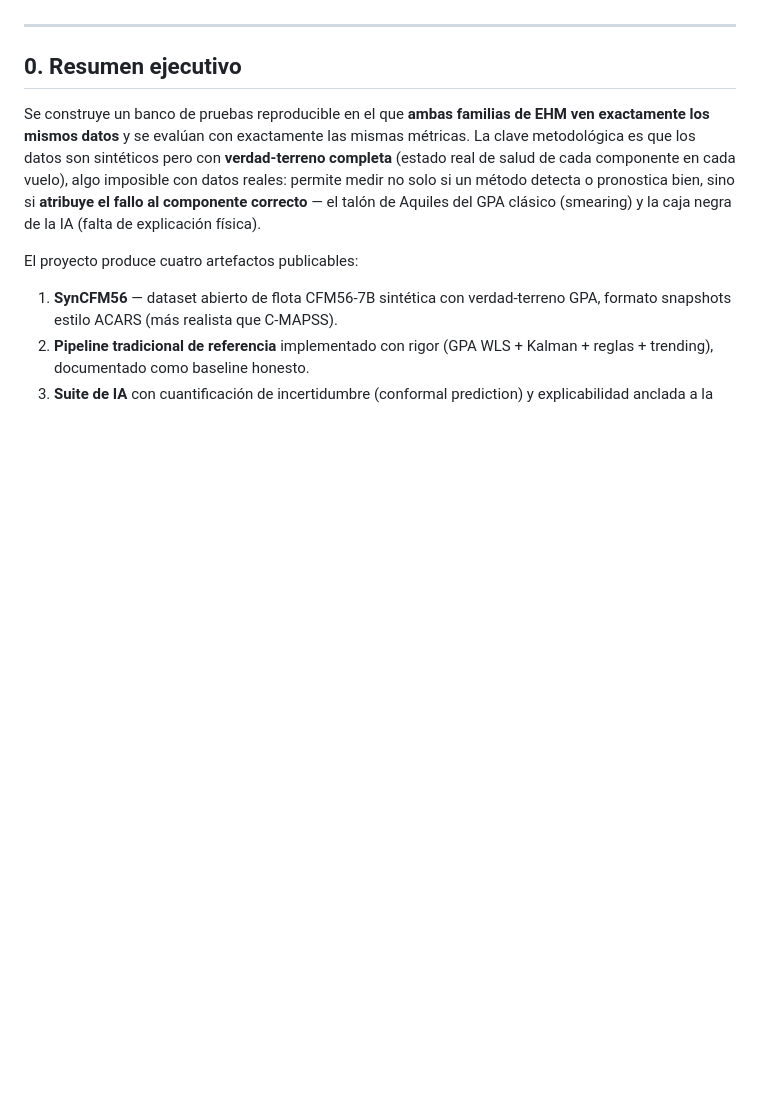
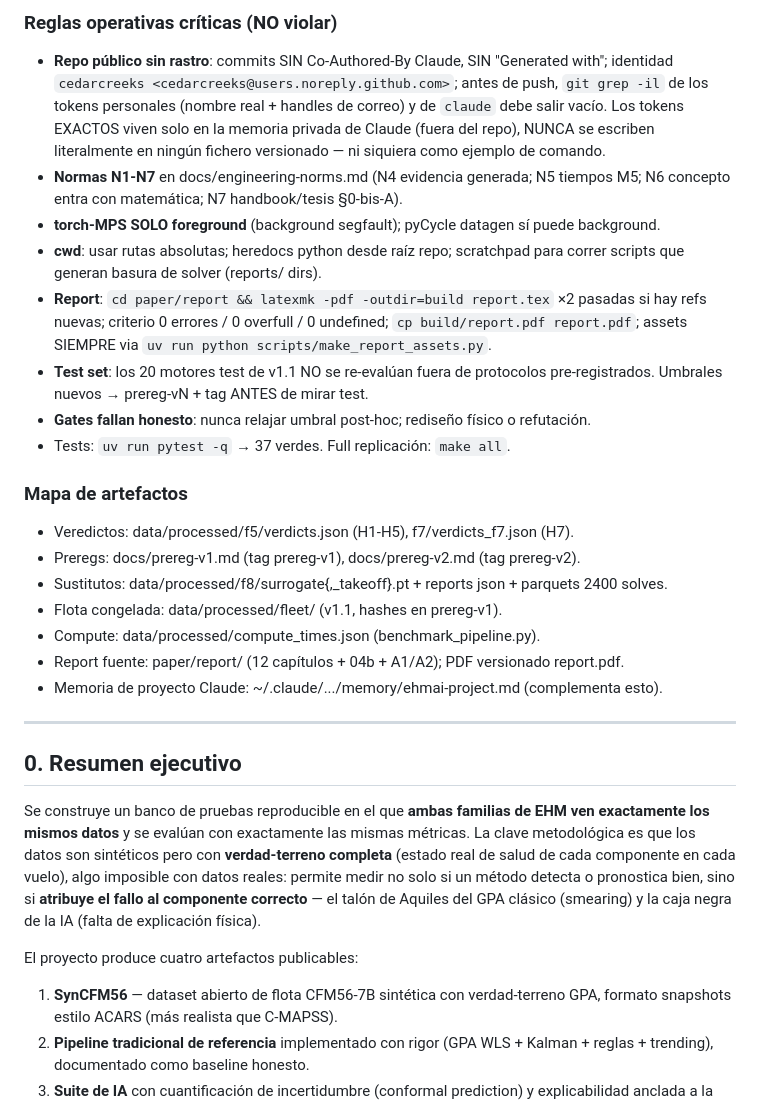
Before and after one commit to cedarcreeks/EHMbrAIn, a Markdown page: PLAN.md, the part around one of its changes. Rendered like a GitHub page; blank space fills up the shorter version.

```diff
--- a/PLAN.md
+++ b/PLAN.md
@@ -65,3 +116,32 @@ Reglas derivadas (ya operativas, ahora explícitas):
+### Reglas operativas críticas (NO violar)
+
+- **Repo público sin rastro**: commits SIN Co-Authored-By Claude, SIN "Generated with";
+  identidad `cedarcreeks <cedarcreeks@users.noreply.github.com>`; antes de push, `git grep -il`
+  de los tokens personales (nombre real + handles de correo) y de `claude` debe salir vacío.
+  Los tokens EXACTOS viven solo en la memoria privada de Claude (fuera del repo), NUNCA se
+  escriben literalmente en ningún fichero versionado — ni siquiera como ejemplo de comando.
+- **Normas N1-N7** en docs/engineering-norms.md (N4 evidencia generada; N5 tiempos M5;
+  N6 concepto entra con matemática; N7 handbook/tesis §0-bis-A).
+- **torch-MPS SOLO foreground** (background segfault); pyCycle datagen sí puede background.
+- **cwd**: usar rutas absolutas; heredocs python desde raíz repo; scratchpad para correr
+  scripts que generan basura de solver (reports/ dirs).
+- **Report**: `cd paper/report && latexmk -pdf -outdir=build report.tex` ×2 pasadas si hay
+  refs nuevas; criterio 0 errores / 0 overfull / 0 undefined; `cp build/report.pdf report.pdf`;
+  assets SIEMPRE via `uv run python scripts/make_report_assets.py`.
+- **Test set**: los 20 motores test de v1.1 NO se re-evalúan fuera de protocolos
+  pre-registrados. Umbrales nuevos → prereg-vN + tag ANTES de mirar test.
+- **Gates fallan honesto**: nunca relajar umbral post-hoc; rediseño físico o refutación.
+- Tests: `uv run pytest -q` → 37 verdes. Full replicación: `make all`.
+
+### Mapa de artefactos
+
+- Veredictos: data/processed/f5/verdicts.json (H1-H5), f7/verdicts_f7.json (H7).
+- Preregs: docs/prereg-v1.md (tag prereg-v1), docs/prereg-v2.md (tag prereg-v2).
+- Sustitutos: data/processed/f8/surrogate{,_takeoff}.pt + reports json + parquets 2400 solves.
+- Flota congelada: data/processed/fleet/ (v1.1, hashes en prereg-v1).
+- Compute: data/processed/compute_times.json (benchmark_pipeline.py).
+- Report fuente: paper/report/ (12 capítulos + 04b + A1/A2); PDF versionado report.pdf.
+- Memoria de proyecto Claude: ~/.claude/.../memory/ehmai-project.md (complementa esto).
 
 ---
 
```
Also changed, not shown: other parts of PLAN.md (+51 -0 lines).
